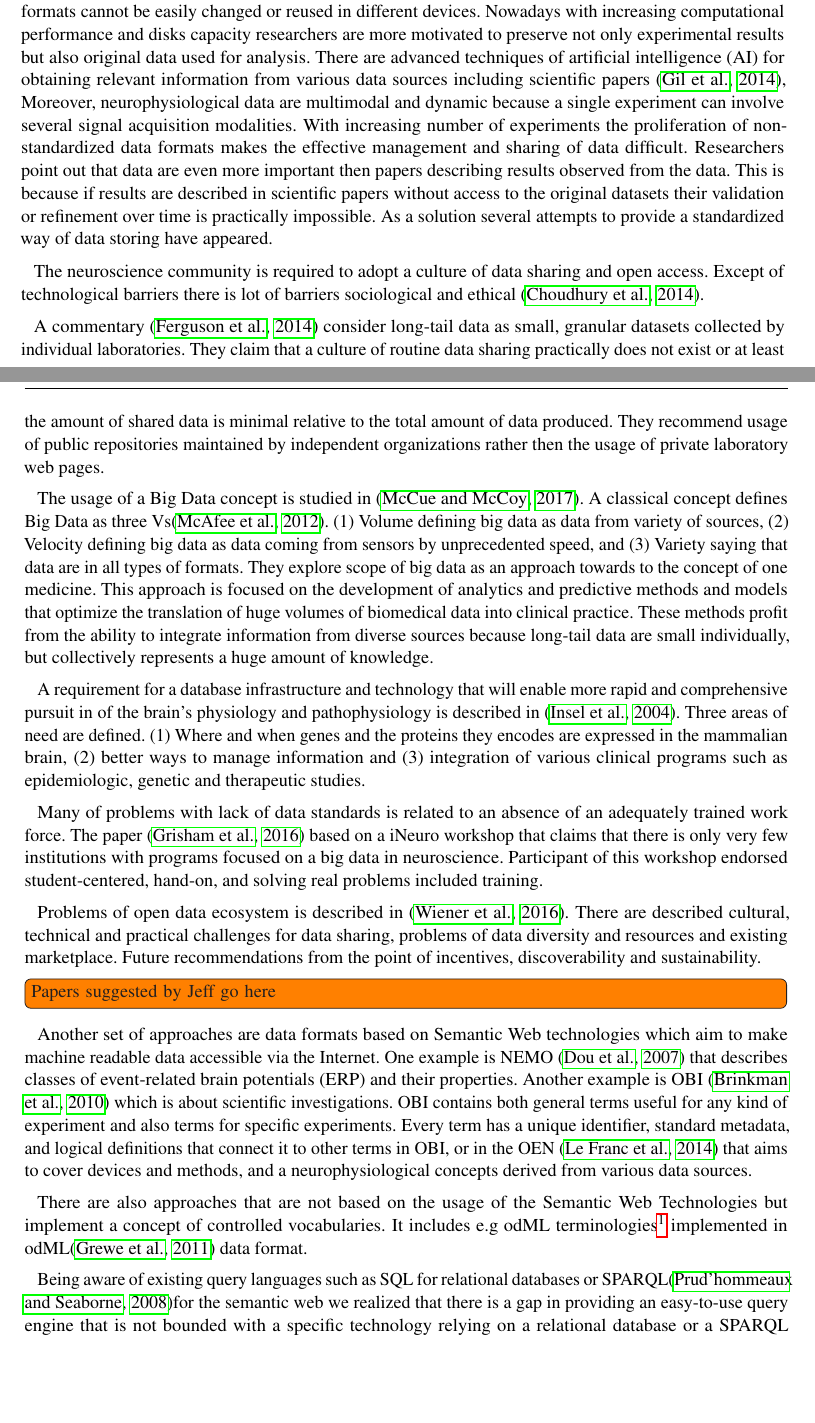
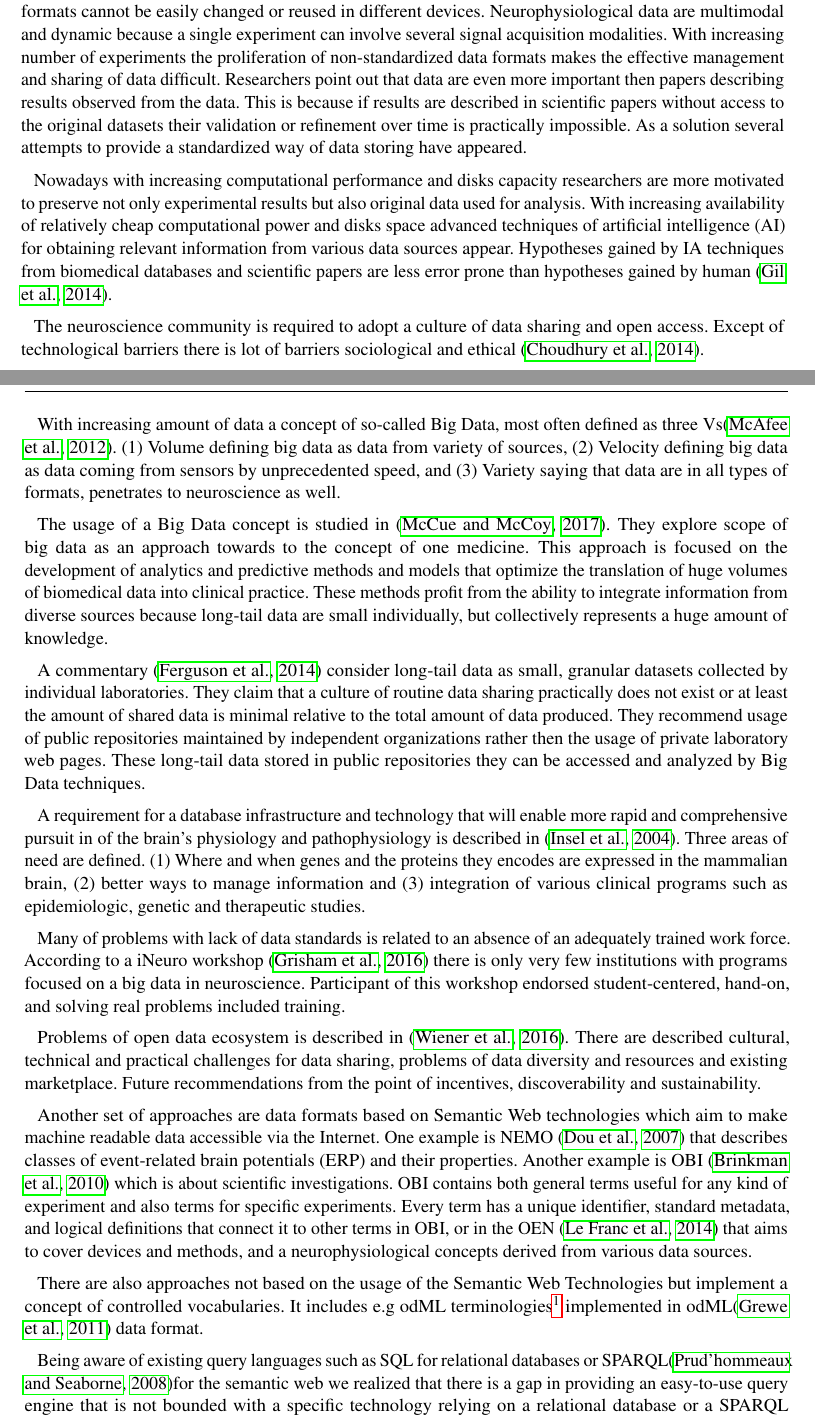
Before and after one commit to jezekp/NWB-Query-Engine-Paper, a LaTeX document (NWBQueryEngine.tex): two parts of pages 1 and 2 of 17, joined at a grey line, cut so that both start at the same text, the shorter picture padded with empty space. Compiled offline with pdfLaTeX.

Commit message:
working on introduction

```diff
--- a/NWBQueryEngine.tex
+++ b/NWBQueryEngine.tex
@@ -114,28 +114,28 @@ As a primary goal, the abstract should render the general significance and conce
 \section{Introduction}
 
 
-Data from neuroscience experiments are heterogeneous and stored in various data formats. A data format is usually given by hardware and software equipment defined by a specific device vendor. Such proprietary formats cannot be easily changed or reused in different devices. Nowadays with increasing computational performance and disks capacity researchers are more motivated to preserve not only experimental results but also original data used for analysis. There are advanced techniques of artificial intelligence (AI) for obtaining relevant information from various data sources including scientific papers \citep{Gil171},  Moreover, neurophysiological data are multimodal and dynamic because a single experiment can involve several signal acquisition modalities. With increasing number of experiments the proliferation of non-standardized data formats makes the effective management and sharing of data difficult. Researchers point out that data are even more important then papers describing results observed from the data. This is because if results are described in scientific papers without access to the original datasets their validation or refinement over time is practically impossible. As a solution several attempts to provide a standardized way of data storing have appeared.
+Data from neuroscience experiments are heterogeneous and stored in various data formats. A data format is usually given by hardware and software equipment defined by a specific device vendor. Such proprietary formats cannot be easily changed or reused in different devices. Neurophysiological data are multimodal and dynamic because a single experiment can involve several signal acquisition modalities. With increasing number of experiments the proliferation of non-standardized data formats makes the effective management and sharing of data difficult. Researchers point out that data are even more important then papers describing results observed from the data. This is because if results are described in scientific papers without access to the original datasets their validation or refinement over time is practically impossible. As a solution several attempts to provide a standardized way of data storing have appeared.
+
+Nowadays with increasing computational performance and disks capacity researchers are more motivated to preserve not only experimental results but also original data used for analysis. With increasing availability of relatively cheap computational power and disks space  advanced techniques of artificial intelligence (AI) for obtaining relevant information from various data sources appear. Hypotheses gained by IA techniques from biomedical databases and  scientific papers are less error prone than hypotheses gained by human \citep{Gil171}.
 
 The neuroscience community is required to adopt a culture of data sharing and open access. Except of technological barriers there is lot of barriers sociological and ethical  \citep{10.3389/fnhum.2014.00239}.
 
-A commentary \citep{Ferguson2014} consider long-tail data as small, granular datasets collected by individual laboratories. They claim that a culture of routine data sharing practically does not exist or at least the amount of shared data is minimal relative to the total amount of data produced. They recommend usage of public repositories maintained by independent organizations rather then the usage of private laboratory web pages.
+With increasing amount of data a concept of so-called Big Data, most often defined as three Vs\citep{mcafee2012big}. (1) Volume defining big data as data from variety of sources, (2) Velocity defining big data as data coming from sensors by unprecedented speed, and (3) Variety saying that data are in all types of formats, penetrates to neuroscience as well.
 
-The usage of a Big Data concept is studied in \citep{10.3389/fvets.2017.00194}. A classical concept defines Big Data as three Vs\citep{mcafee2012big}. (1) Volume defining big data as data from variety of sources, (2) Velocity defining big data as data coming from sensors by unprecedented speed, and (3) Variety saying that data are in all types of formats. They explore scope of big data as an approach towards to the concept of one medicine. This approach is focused on the development of analytics and predictive methods and models that optimize the translation of huge volumes of biomedical data into clinical practice. These methods profit from the ability to integrate information from diverse sources because long-tail data are small individually, but collectively represents a huge amount of knowledge.
+The usage of a Big Data concept is studied in \citep{10.3389/fvets.2017.00194}. They explore scope of big data as an approach towards to the concept of one medicine. This approach is focused on the development of analytics and predictive methods and models that optimize the translation of huge volumes of biomedical data into clinical practice. These methods profit from the ability to integrate information from diverse sources because long-tail data are small individually, but collectively represents a huge amount of knowledge.
+
+A commentary \citep{Ferguson2014} consider long-tail data as small, granular datasets collected by individual laboratories. They claim that a culture of routine data sharing practically does not exist or at least the amount of shared data is minimal relative to the total amount of data produced. They recommend usage of public repositories maintained by independent organizations rather then the usage of private laboratory web pages. These long-tail data stored in public repositories they can be accessed and analyzed by Big Data techniques.
+
 
 A requirement for a database infrastructure and technology that will enable more rapid and comprehensive pursuit in of the brain's physiology and pathophysiology is described in \citep{Insel2004}. Three areas of need are defined. (1) Where and when genes and the proteins they encodes are expressed in the mammalian brain, (2) better ways to manage information and (3) integration of various clinical programs such as epidemiologic, genetic and therapeutic studies.
 
-Many of problems with lack of data standards is related to an absence of an adequately trained work force. The paper \citep{10.3389/fninf.2016.00028} based on a iNeuro workshop that claims that there is only very few institutions with programs focused on a big data in neuroscience. Participant of this workshop endorsed student-centered, hand-on, and solving real problems included training.
+Many of problems with lack of data standards is related to an absence of an adequately trained work force.  According to a iNeuro workshop \citep{10.3389/fninf.2016.00028} there is only very few institutions with programs focused on a big data in neuroscience. Participant of this workshop endorsed student-centered, hand-on, and solving real problems included training.
 
 Problems of open data ecosystem is described in \citep{WIENER2016617}. There are described cultural, technical and practical challenges for data sharing, problems of data diversity and resources and existing marketplace. Future recommendations from the point of incentives, discoverability and sustainability.
 
+Another  set of approaches are data formats based on Semantic Web technologies which aim to make machine readable data accessible via the Internet.  One example is NEMO \citep{DouFRFMT07} that describes classes of event-related brain potentials (ERP) and their properties.  Another example is OBI \citep{citeulike:7291351}  which is about scientific investigations.  OBI contains both general terms useful for any kind of experiment and also terms for specific experiments. Every term has a unique identifier, standard metadata, and logical definitions that connect it to other terms in OBI, or in the OEN \citep{10.3389/conf.fninf.2014.18.00044}  that aims to cover devices and methods, and a neurophysiological concepts derived from various data sources.
 
-
-\todo[inline]{Papers suggested by Jeff go here}
-
-
-Another  set of approaches are data formats based on Semantic Web technologies which aim to make machine readable data accessible  via the Internet.  One example is NEMO \citep{DouFRFMT07} that describes classes of event-related brain potentials (ERP) and their properties.  Another example is OBI \citep{citeulike:7291351}  which is about scientific investigations.  OBI contains both general terms useful for any kind of experiment and also terms for specific experiments. Every term has a unique identifier, standard metadata, and logical definitions that connect it to other terms in OBI, or in the OEN \citep{10.3389/conf.fninf.2014.18.00044}  that aims to cover devices and methods, and a neurophysiological concepts derived from various data sources.
-
-There are also approaches that are not based on the usage of the Semantic Web Technologies but implement a concept of controlled vocabularies. It includes e.g odML terminologies\footnote{http://portal.g-node.org/odml/terminologies/v1.0/terminologies.xml} implemented in odML\citep{10.3389/fninf.2011.00016} data format.
+There are also approaches not based on the usage of the Semantic Web Technologies but implement a concept of controlled vocabularies. It includes e.g odML terminologies\footnote{http://portal.g-node.org/odml/terminologies/v1.0/terminologies.xml} implemented in odML\citep{10.3389/fninf.2011.00016} data format.
 
 Being aware of existing query languages such as SQL for relational databases or SPARQL\citep{prudhommeaux2008sparql}for the semantic web we realized that there is a gap in providing an easy-to-use query engine that is not bounded with a specific technology relying on a relational database or a SPARQL endpoint. The initial idea of SQL was to provide a language semantically and syntactically close to a natural language. Data were supposed easily accessible by a unified way without having knowledge of relational databases design. However it did not happen. Although SQL is a powerful language providing sufficient means for querying stored data its complexity requires a certain level of database systems knowledge. SPARQL language is based on a similar concept but focused on RDF triples instead of a relational schema. The complexity of SPARQL is also substantial what makes it difficult to use by a non semantic web experts.
 
```
